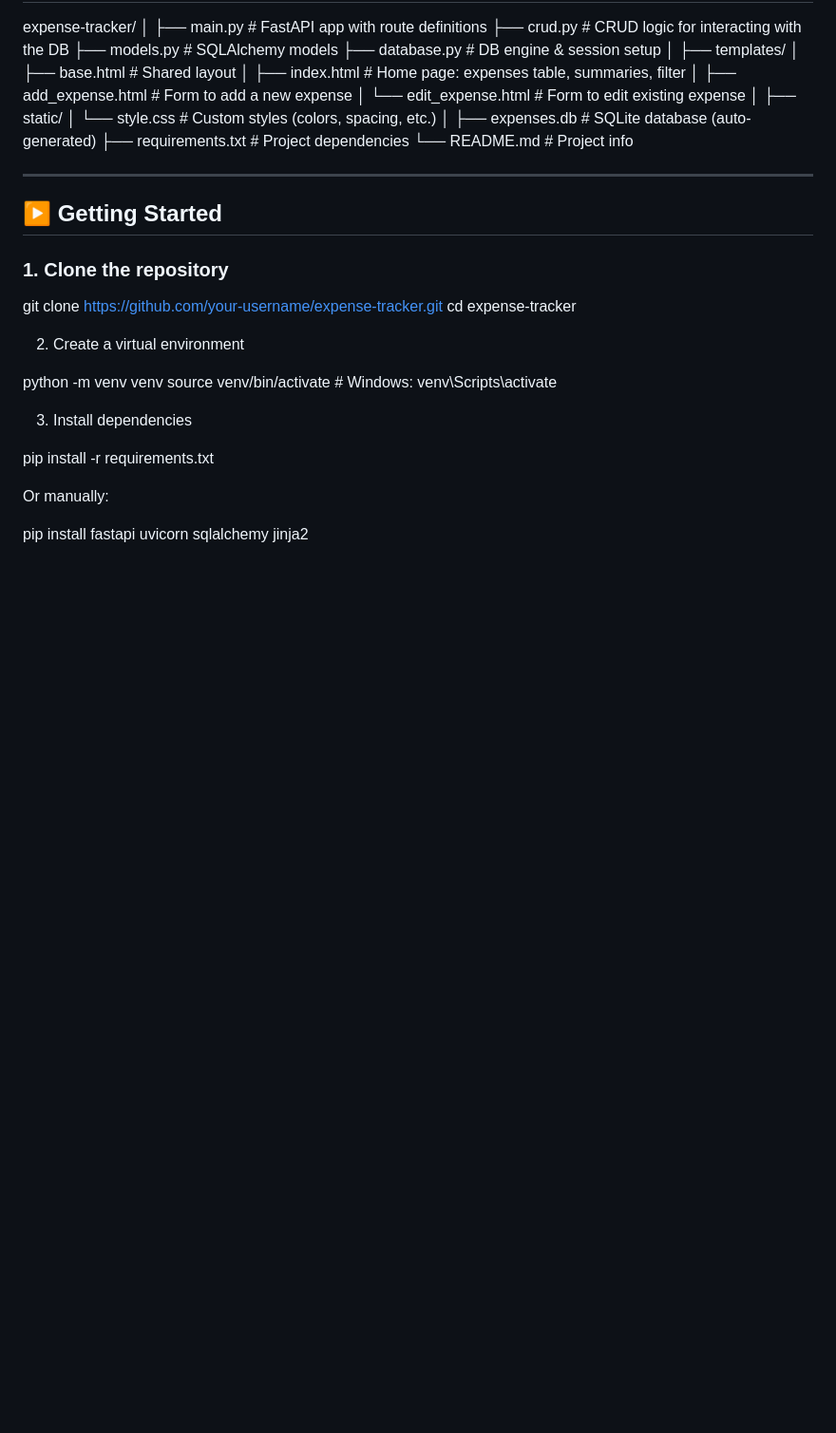
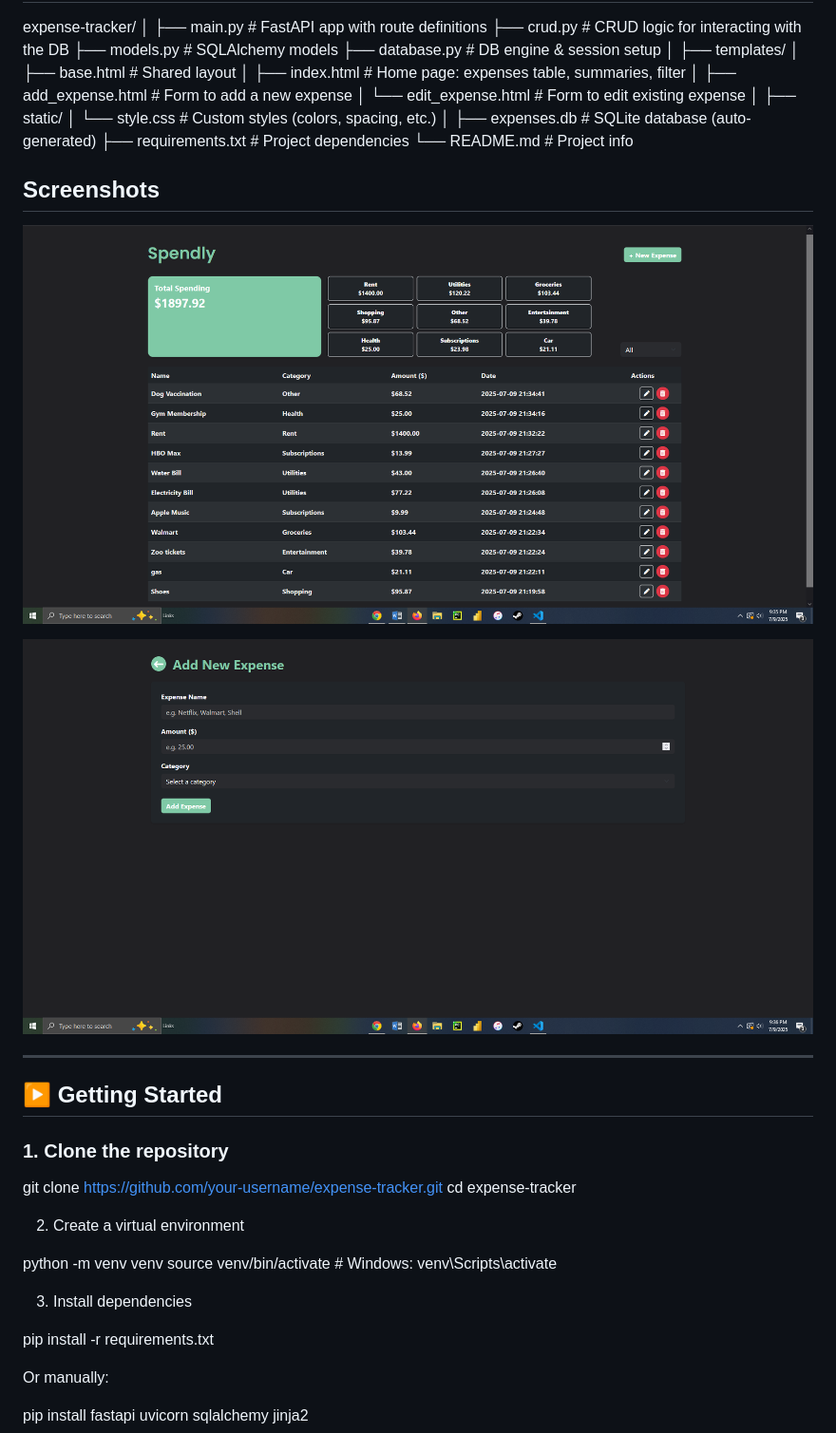
Before and after one commit to ramondelgadillo/Spendly, a Markdown page: README.md, the part around the change. Shown: that part at 95% size. Rendered like a GitHub page; blank space fills up the shorter version.

```diff
--- a/README.md
+++ b/README.md
@@ -52,6 +52,12 @@ expense-tracker/
 ├── requirements.txt       # Project dependencies
 └── README.md              # Project info
 
+
+## Screenshots
+
+![Main Screen](images/SpendlyHomePage.png)
+
+![Adding a New Expense](images/SpendlyNewExpense.png)
 
 ---
 
```
